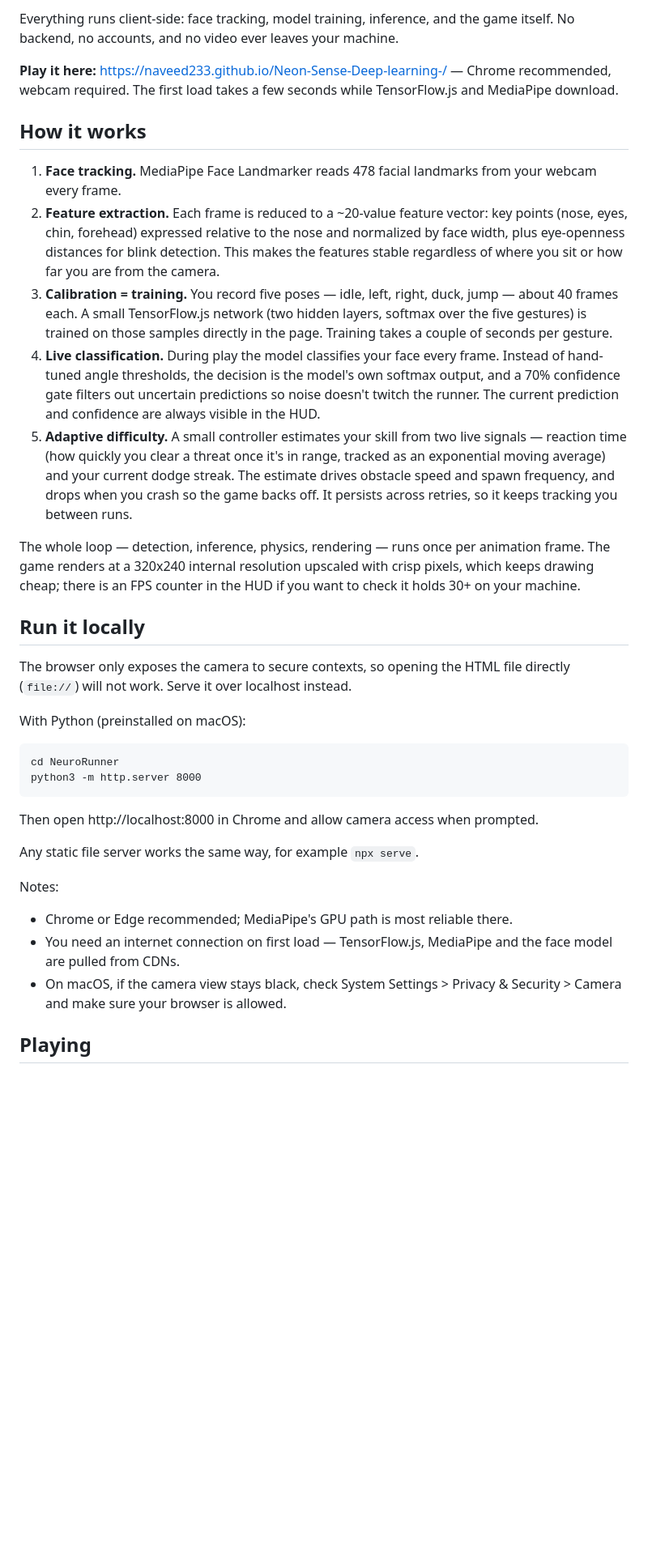
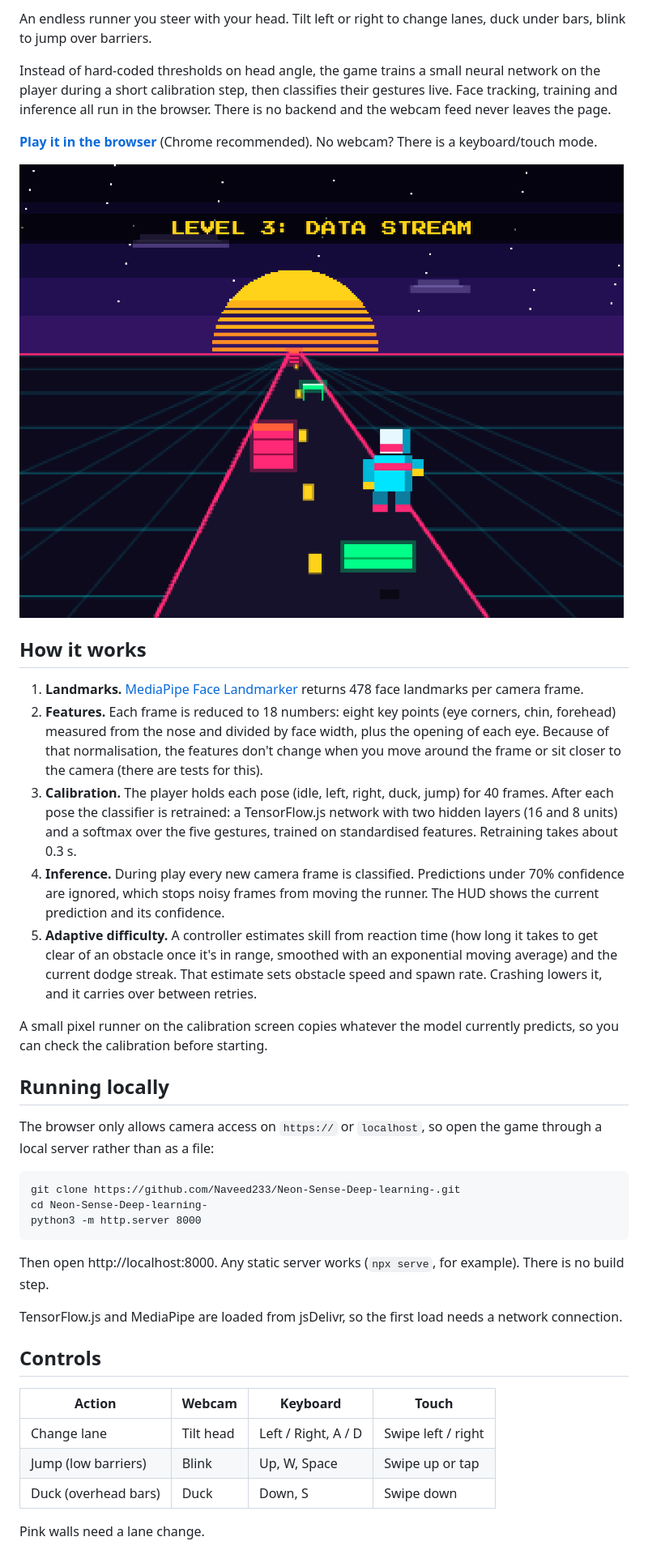
Before and after one commit to Naveed233/Neon-Sense-Deep-learning-, a Markdown page: README.md, the part around the change printed below. Shown: that part at 81% size. Rendered like a GitHub page; pictures changed too: docs/screenshot.png (added); blank space fills up the shorter version.

Commit message:
Add license and screenshot, rewrite README

````diff
--- a/README.md
+++ b/README.md
@@ -4,38 +5,43 @@ An endless runner you play with your face. Tilt your head to switch lanes, duck
 
-Everything runs client-side: face tracking, model training, inference, and the game itself. No backend, no accounts, and no video ever leaves your machine.
+An endless runner you steer with your head. Tilt left or right to change lanes, duck under bars, blink to jump over barriers.
 
-**Play it here:** https://naveed233.github.io/Neon-Sense-Deep-learning-/ — Chrome recommended, webcam required. The first load takes a few seconds while TensorFlow.js and MediaPipe download.
+Instead of hard-coded thresholds on head angle, the game trains a small neural network on the player during a short calibration step, then classifies their gestures live. Face tracking, training and inference all run in the browser. There is no backend and the webcam feed never leaves the page.
+
+**[Play it in the browser](https://naveed233.github.io/Neon-Sense-Deep-learning-/)** (Chrome recommended). No webcam? There is a keyboard/touch mode.
+
+![Gameplay](docs/screenshot.png)
 
 ## How it works
 
-1. **Face tracking.** MediaPipe Face Landmarker reads 478 facial landmarks from your webcam every frame.
-2. **Feature extraction.** Each frame is reduced to a ~20-value feature vector: key points (nose, eyes, chin, forehead) expressed relative to the nose and normalized by face width, plus eye-openness distances for blink detection. This makes the features stable regardless of where you sit or how far you are from the camera.
-3. **Calibration = training.** You record five poses — idle, left, right, duck, jump — about 40 frames each. A small TensorFlow.js network (two hidden layers, softmax over the five gestures) is trained on those samples directly in the page. Training takes a couple of seconds per gesture.
-4. **Live classification.** During play the model classifies your face every frame. Instead of hand-tuned angle thresholds, the decision is the model's own softmax output, and a 70% confidence gate filters out uncertain predictions so noise doesn't twitch the runner. The current prediction and confidence are always visible in the HUD.
-5. **Adaptive difficulty.** A small controller estimates your skill from two live signals — reaction time (how quickly you clear a threat once it's in range, tracked as an exponential moving average) and your current dodge streak. The estimate drives obstacle speed and spawn frequency, and drops when you crash so the game backs off. It persists across retries, so it keeps tracking you between runs.
+1. **Landmarks.** [MediaPipe Face Landmarker](https://ai.google.dev/edge/mediapipe/solutions/vision/face_landmarker) returns 478 face landmarks per camera frame.
+2. **Features.** Each frame is reduced to 18 numbers: eight key points (eye corners, chin, forehead) measured from the nose and divided by face width, plus the opening of each eye. Because of that normalisation, the features don't change when you move around the frame or sit closer to the camera (there are tests for this).
+3. **Calibration.** The player holds each pose (idle, left, right, duck, jump) for 40 frames. After each pose the classifier is retrained: a TensorFlow.js network with two hidden layers (16 and 8 units) and a softmax over the five gestures, trained on standardised features. Retraining takes about 0.3 s.
+4. **Inference.** During play every new camera frame is classified. Predictions under 70% confidence are ignored, which stops noisy frames from moving the runner. The HUD shows the current prediction and its confidence.
+5. **Adaptive difficulty.** A controller estimates skill from reaction time (how long it takes to get clear of an obstacle once it's in range, smoothed with an exponential moving average) and the current dodge streak. That estimate sets obstacle speed and spawn rate. Crashing lowers it, and it carries over between retries.
 
-The whole loop — detection, inference, physics, rendering — runs once per animation frame. The game renders at a 320x240 internal resolution upscaled with crisp pixels, which keeps drawing cheap; there is an FPS counter in the HUD if you want to check it holds 30+ on your machine.
+A small pixel runner on the calibration screen copies whatever the model currently predicts, so you can check the calibration before starting.
 
-## Run it locally
+## Running locally
 
-The browser only exposes the camera to secure contexts, so opening the HTML file directly (`file://`) will not work. Serve it over localhost instead.
-
-With Python (preinstalled on macOS):
+The browser only allows camera access on `https://` or `localhost`, so open the game through a local server rather than as a file:
 
 ```
-cd NeuroRunner
+git clone https://github.com/Naveed233/Neon-Sense-Deep-learning-.git
+cd Neon-Sense-Deep-learning-
 python3 -m http.server 8000
 ```
 
-Then open http://localhost:8000 in Chrome and allow camera access when prompted.
+Then open http://localhost:8000. Any static server works (`npx serve`, for example). There is no build step.
 
-Any static file server works the same way, for example `npx serve`.
+TensorFlow.js and MediaPipe are loaded from jsDelivr, so the first load needs a network connection.
 
-Notes:
+## Controls
 
-- Chrome or Edge recommended; MediaPipe's GPU path is most reliable there.
-- You need an internet connection on first load — TensorFlow.js, MediaPipe and the face model are pulled from CDNs.
-- On macOS, if the camera view stays black, check System Settings > Privacy & Security > Camera and make sure your browser is allowed.
+| Action | Webcam | Keyboard | Touch |
+| --- | --- | --- | --- |
+| Change lane | Tilt head | Left / Right, A / D | Swipe left / right |
+| Jump (low barriers) | Blink | Up, W, Space | Swipe up or tap |
+| Duck (overhead bars) | Duck | Down, S | Swipe down |
 
-## Playing
+Pink walls need a lane change.
 
````
Also changed, not shown: other parts of README.md (+42 -35 lines), 1 other file.
